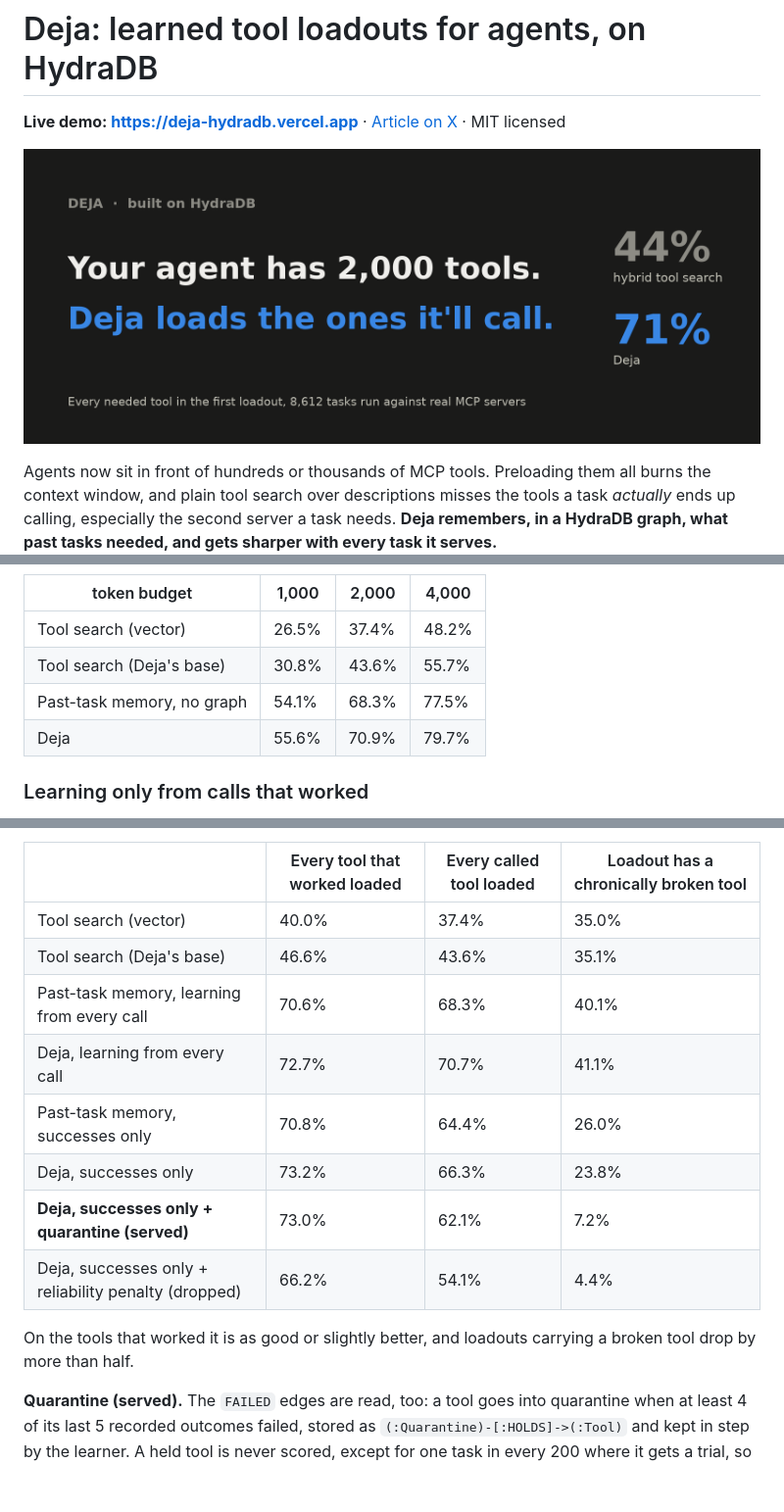
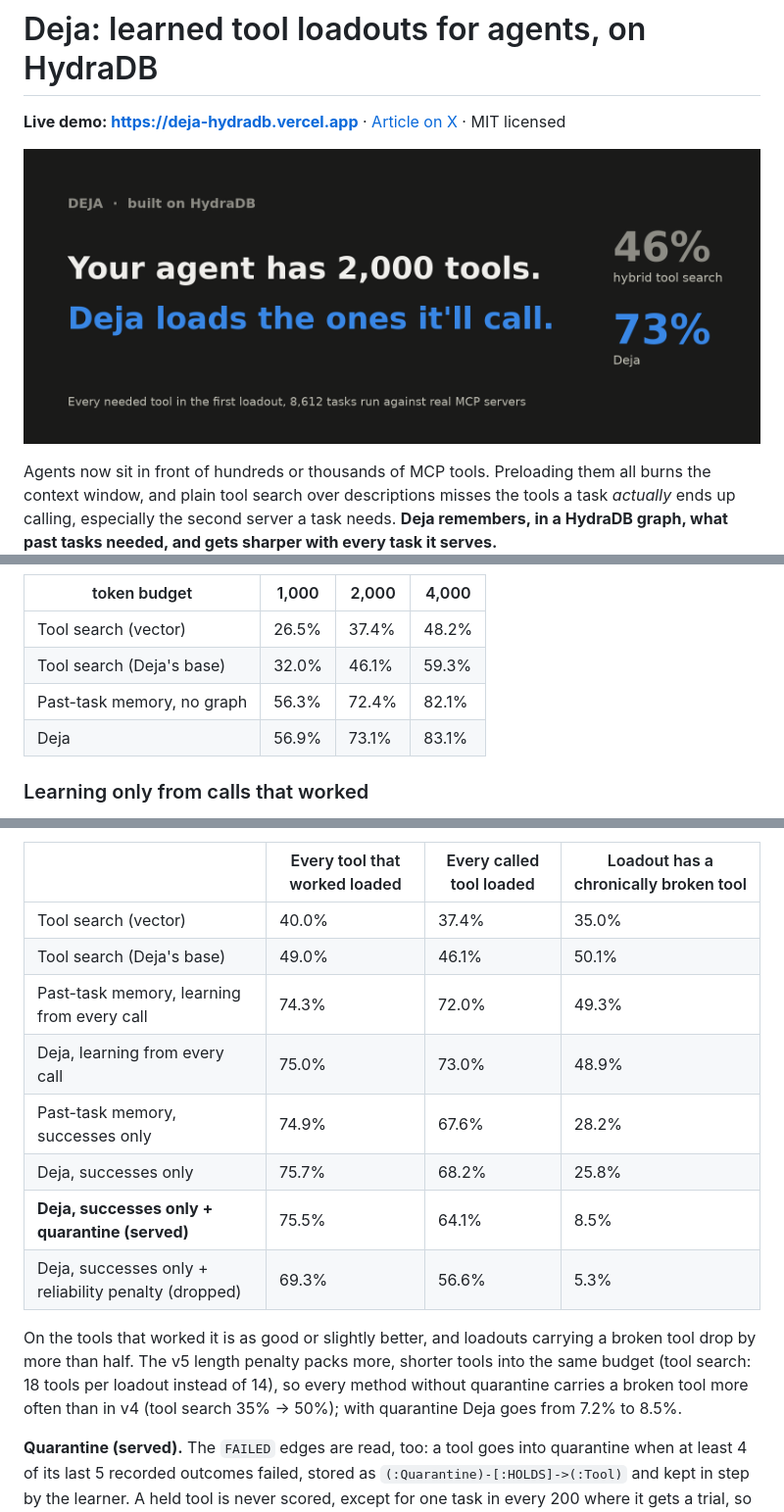
Before and after one commit to AymanKhan9/deja-hydradb, a Markdown page: README.md, 3 parts joined by grey strips. Shown at 98% size. Rendered like a GitHub page; pictures changed too: docs/img/1_cover.png; blank space fills up the shorter version.

```diff
--- a/README.md
+++ b/README.md
@@ -72,9 +91,9 @@ HydraDB reads on the held-out set and in `python hydra_store.py`, which also che
 | token budget | 1,000 | 2,000 | 4,000 |
 |---|---|---|---|
 | Tool search (vector) | 26.5% | 37.4% | 48.2% |
-| Tool search (Deja's base) | 30.8% | 43.6% | 55.7% |
-| Past-task memory, no graph | 54.1% | 68.3% | 77.5% |
-| Deja | 55.6% | 70.9% | 79.7% |
+| Tool search (Deja's base) | 32.0% | 46.1% | 59.3% |
+| Past-task memory, no graph | 56.3% | 72.4% | 82.1% |
+| Deja | 56.9% | 73.1% | 83.1% |
 
 ### Learning only from calls that worked
 
@@ -88,15 +107,18 @@ only successes vote or count. Mean of 3 shuffles; "chronically broken" = fails i
 | | Every tool that worked loaded | Every called tool loaded | Loadout has a chronically broken tool |
 |---|---|---|---|
 | Tool search (vector) | 40.0% | 37.4% | 35.0% |
-| Tool search (Deja's base) | 46.6% | 43.6% | 35.1% |
-| Past-task memory, learning from every call | 70.6% | 68.3% | 40.1% |
-| Deja, learning from every call | 72.7% | 70.7% | 41.1% |
-| Past-task memory, successes only | 70.8% | 64.4% | 26.0% |
-| Deja, successes only | 73.2% | 66.3% | 23.8% |
-| **Deja, successes only + quarantine (served)** | 73.0% | 62.1% | 7.2% |
-| Deja, successes only + reliability penalty (dropped) | 66.2% | 54.1% | 4.4% |
+| Tool search (Deja's base) | 49.0% | 46.1% | 50.1% |
+| Past-task memory, learning from every call | 74.3% | 72.0% | 49.3% |
+| Deja, learning from every call | 75.0% | 73.0% | 48.9% |
+| Past-task memory, successes only | 74.9% | 67.6% | 28.2% |
+| Deja, successes only | 75.7% | 68.2% | 25.8% |
+| **Deja, successes only + quarantine (served)** | 75.5% | 64.1% | 8.5% |
+| Deja, successes only + reliability penalty (dropped) | 69.3% | 56.6% | 5.3% |
 
 On the tools that worked it is as good or slightly better, and loadouts carrying a broken tool drop by more than half.
+The v5 length penalty packs more, shorter tools into the same budget (tool search: 18 tools per loadout instead of 14), so
+every method without quarantine carries a broken tool more often than in v4 (tool search 35% → 50%); with quarantine Deja
+goes from 7.2% to 8.5%.
 
 **Quarantine (served).** The `FAILED` edges are read, too: a tool goes into quarantine when at least 4 of its last 5
 recorded outcomes failed, stored as `(:Quarantine)-[:HOLDS]->(:Tool)` and kept in step by the learner. A held tool is
```
Also changed, not shown: other parts of README.md (+52 -28 lines), docs/img/2_results.png, docs/img/3_learning_curve.png, 9 other files.
